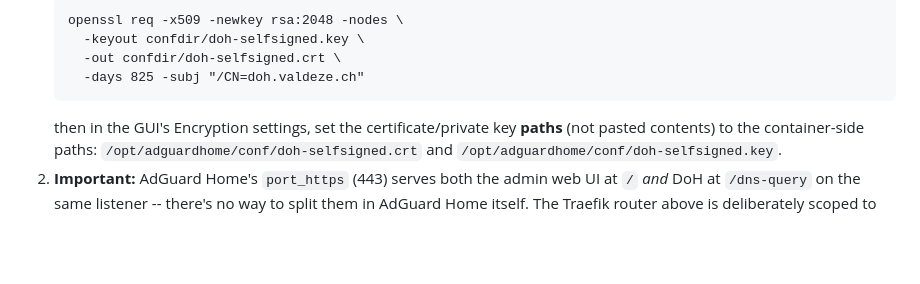
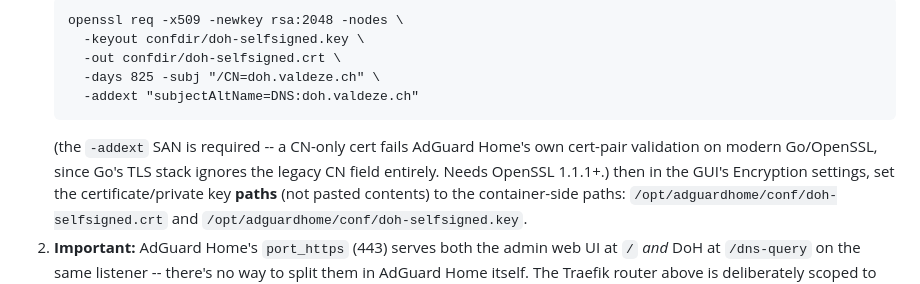
Before and after one commit to khaos-adv-llc/homelab-compose, a Markdown page: AdGuardHome/README.md, the part around the change. GitHub-like rendering; blank space fills up the shorter version.

Commit message:
AdGuardHome: fix self-signed cert command to include SAN
CN-only certs fail AdGuard Home's own cert-pair validation on modern
Go/OpenSSL ('certificate relies on legacy Common Name field, use SANs
instead') -- add -addext subjectAltName so the openssl one-liner in
the README actually works as documented.

Co-Authored-By: Claude Sonnet 5 <noreply@anthropic.com>
Claude-Session: https://claude.ai/code/session_01A4y3vHXDrwxAf7GMP26SAe

````diff
--- a/AdGuardHome/README.md
+++ b/AdGuardHome/README.md
@@ -84,8 +84,12 @@ host / in AdGuard Home's own config):
    openssl req -x509 -newkey rsa:2048 -nodes \
      -keyout confdir/doh-selfsigned.key \
      -out confdir/doh-selfsigned.crt \
-     -days 825 -subj "/CN=doh.valdeze.ch"
+     -days 825 -subj "/CN=doh.valdeze.ch" \
+     -addext "subjectAltName=DNS:doh.valdeze.ch"
    ```
+   (the `-addext` SAN is required -- a CN-only cert fails AdGuard Home's
+   own cert-pair validation on modern Go/OpenSSL, since Go's TLS stack
+   ignores the legacy CN field entirely. Needs OpenSSL 1.1.1+.)
    then in the GUI's Encryption settings, set the certificate/private
    key **paths** (not pasted contents) to the container-side paths:
    `/opt/adguardhome/conf/doh-selfsigned.crt` and
````
